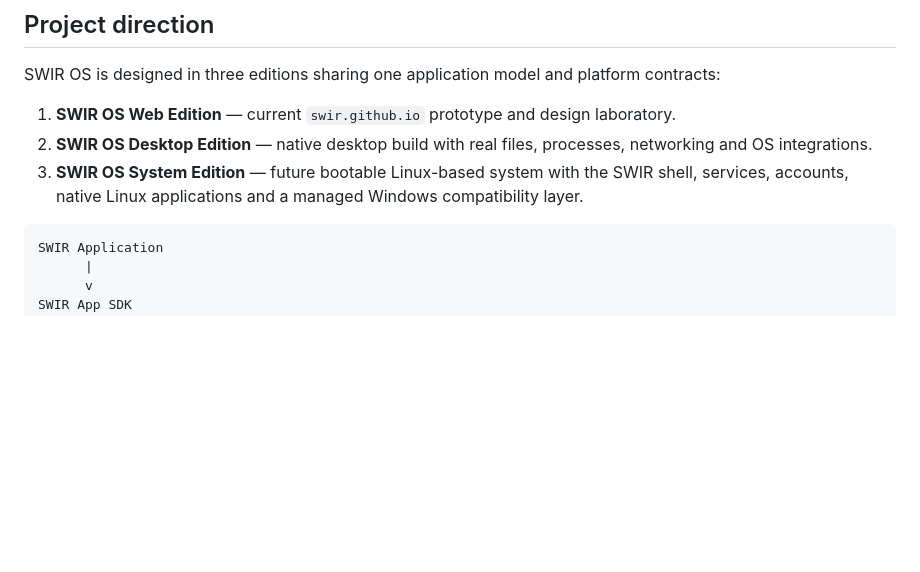
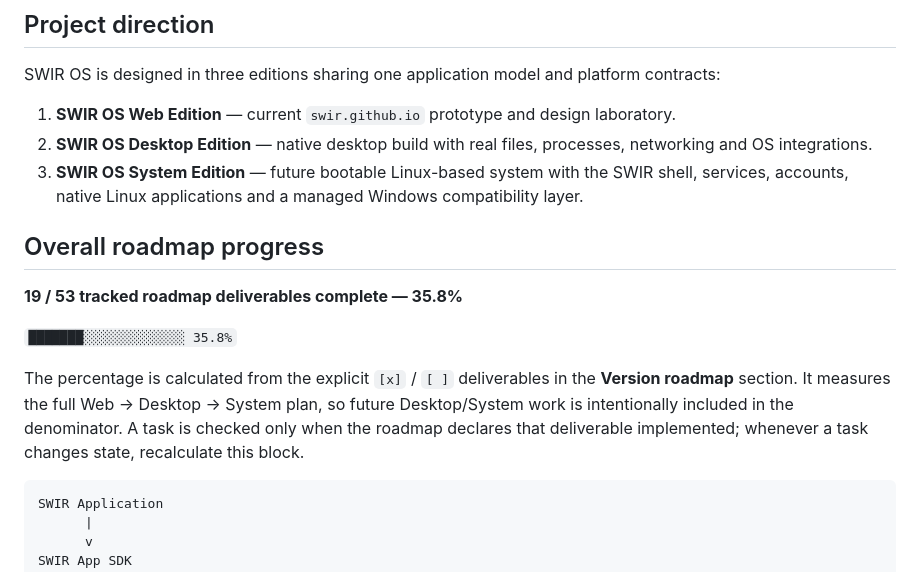
Before and after one commit to Swir/swir.github.io, a Markdown page: SWIR-OS-ARCHITECTURE.md, the part around one of its changes. Drawn GitHub-style; blank space fills up the shorter version.

Commit message:
docs: add objective SWIR OS roadmap progress

````diff
--- a/SWIR-OS-ARCHITECTURE.md
+++ b/SWIR-OS-ARCHITECTURE.md
@@ -7,6 +7,16 @@ SWIR OS is designed in three editions sharing one application model and platform
 1. **SWIR OS Web Edition** — current `swir.github.io` prototype and design laboratory.
 2. **SWIR OS Desktop Edition** — native desktop build with real files, processes, networking and OS integrations.
 3. **SWIR OS System Edition** — future bootable Linux-based system with the SWIR shell, services, accounts, native Linux applications and a managed Windows compatibility layer.
+
+<!-- ROADMAP-PROGRESS:START -->
+## Overall roadmap progress
+
+**19 / 53 tracked roadmap deliverables complete — 35.8%**
+
+`███████░░░░░░░░░░░░░ 35.8%`
+
+The percentage is calculated from the explicit `[x]` / `[ ]` deliverables in the **Version roadmap** section. It measures the full Web → Desktop → System plan, so future Desktop/System work is intentionally included in the denominator. A task is checked only when the roadmap declares that deliverable implemented; whenever a task changes state, recalculate this block.
+<!-- ROADMAP-PROGRESS:END -->
 
 ```text
 SWIR Application
````
Also changed, not shown: other parts of SWIR-OS-ARCHITECTURE.md (+53 -53 lines).
